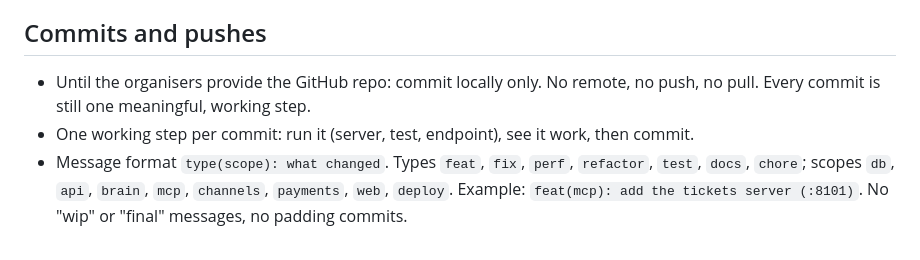
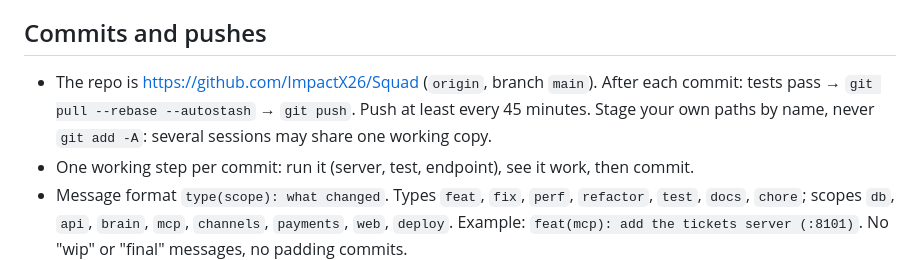
Before and after one commit to ImpactX26/Squad, a Markdown page: CLAUDE.md, the part around the change. GitHub-like rendering.

Commit message:
docs: add the GitHub repo to CLAUDE.md
The organisers' repo is live, so the commit-locally-only rule becomes
the push rule: tests pass, pull --rebase --autostash, push, at least
every 45 minutes; stage paths by name because sessions share a
working copy.

Co-Authored-By: Claude Opus 5.5 <noreply@anthropic.com>

```diff
--- a/CLAUDE.md
+++ b/CLAUDE.md
@@ -48,7 +48,7 @@ Work only inside the folders of the person you are working for. A change in anot
 
 ## Commits and pushes
 
-- Until the organisers provide the GitHub repo: commit locally only. No remote, no push, no pull. Every commit is still one meaningful, working step.
+- The repo is https://github.com/ImpactX26/Squad (`origin`, branch `main`). After each commit: tests pass → `git pull --rebase --autostash` → `git push`. Push at least every 45 minutes. Stage your own paths by name, never `git add -A`: several sessions may share one working copy.
 - One working step per commit: run it (server, test, endpoint), see it work, then commit.
 - Message format `type(scope): what changed`. Types `feat`, `fix`, `perf`, `refactor`, `test`, `docs`, `chore`; scopes `db`, `api`, `brain`, `mcp`, `channels`, `payments`, `web`, `deploy`. Example: `feat(mcp): add the tickets server (:8101)`. No "wip" or "final" messages, no padding commits.
 - Before each commit, scan the staged diff for secrets: `git diff --cached | grep -iE "gsk_|api_key|token|password"`. Before each push: tests pass, then `git pull --rebase`. Push at least every 45 minutes.
```
